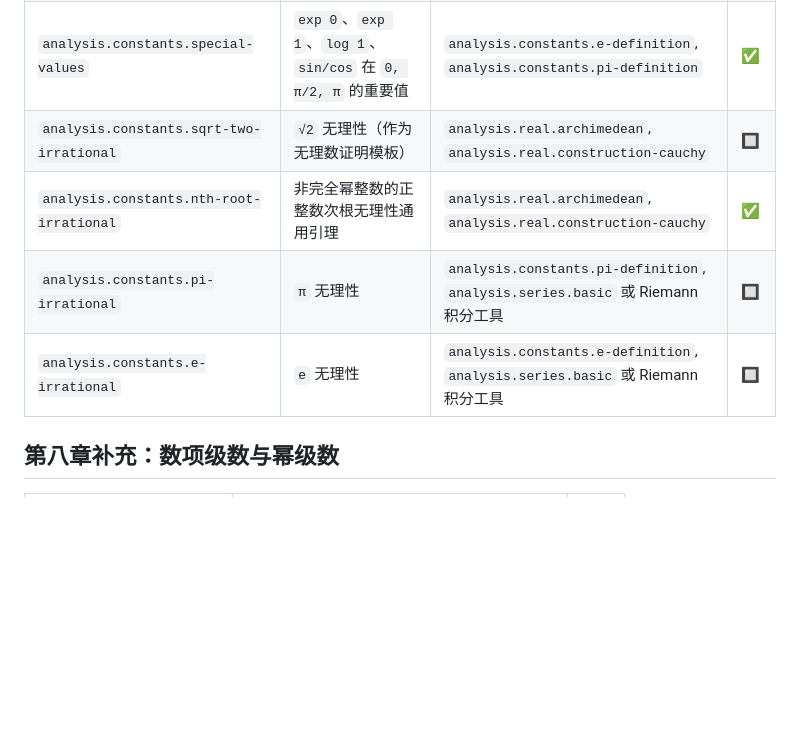
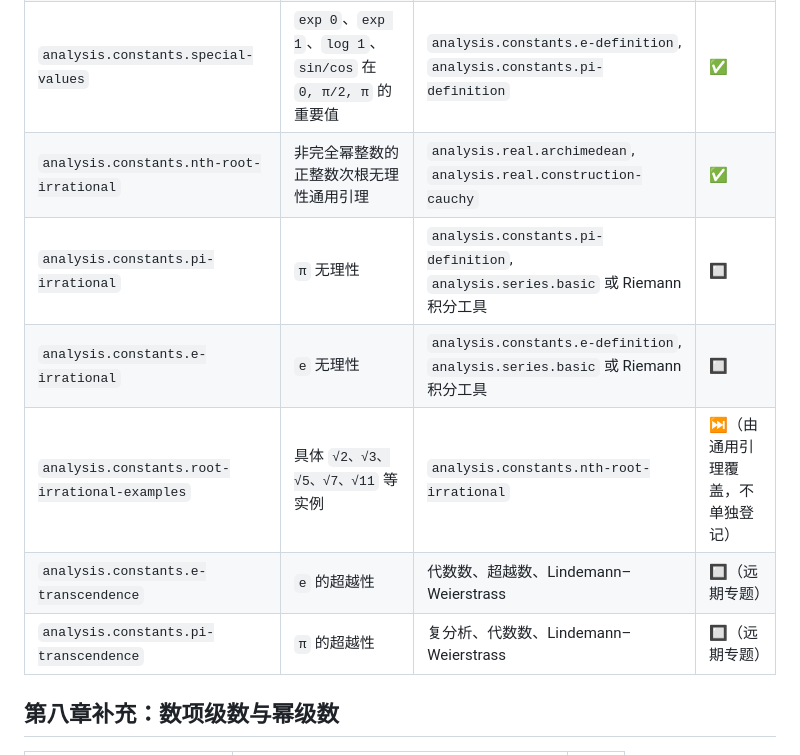
Before and after one commit to FurinaManifold/sandrones-library, a Markdown page: docs/ROADMAP-math-analysis.md, the part around the change. Rendered like a GitHub page; blank space fills up the shorter version.

Commit message:
docs: 调整根无理性与 e 超越性路线

```diff
--- a/docs/ROADMAP-math-analysis.md
+++ b/docs/ROADMAP-math-analysis.md
@@ -148,10 +148,12 @@
 | `analysis.constants.e-definition` | `e := exp 1` 的定义接口、正性、`2 < e < 3`、对数反函数关系 | `analysis.special-functions.basic`, `analysis.special-functions.log` | ✅ |
 | `analysis.constants.pi-definition` | `π` 的教材层定义接口、正性、`π ≠ 0`、圆周率基本三角值和周期关系 | `analysis.special-functions.basic`, `analysis.special-functions.log-tan-pow` | ✅ |
 | `analysis.constants.special-values` | `exp 0`、`exp 1`、`log 1`、`sin/cos` 在 `0, π/2, π` 的重要值 | `analysis.constants.e-definition`, `analysis.constants.pi-definition` | ✅ |
-| `analysis.constants.sqrt-two-irrational` | `√2` 无理性（作为无理数证明模板） | `analysis.real.archimedean`, `analysis.real.construction-cauchy` | 🔲 |
 | `analysis.constants.nth-root-irrational` | 非完全幂整数的正整数次根无理性通用引理 | `analysis.real.archimedean`, `analysis.real.construction-cauchy` | ✅ |
 | `analysis.constants.pi-irrational` | `π` 无理性 | `analysis.constants.pi-definition`, `analysis.series.basic` 或 Riemann 积分工具 | 🔲 |
 | `analysis.constants.e-irrational` | `e` 无理性 | `analysis.constants.e-definition`, `analysis.series.basic` 或 Riemann 积分工具 | 🔲 |
+| `analysis.constants.root-irrational-examples` | 具体 `√2、√3、√5、√7、√11` 等实例 | `analysis.constants.nth-root-irrational` | ⏭️（由通用引理覆盖，不单独登记） |
+| `analysis.constants.e-transcendence` | `e` 的超越性 | 代数数、超越数、Lindemann–Weierstrass | 🔲（远期专题） |
+| `analysis.constants.pi-transcendence` | `π` 的超越性 | 复分析、代数数、Lindemann–Weierstrass | 🔲（远期专题） |
 
 ## 第八章补充：数项级数与幂级数
 
```
